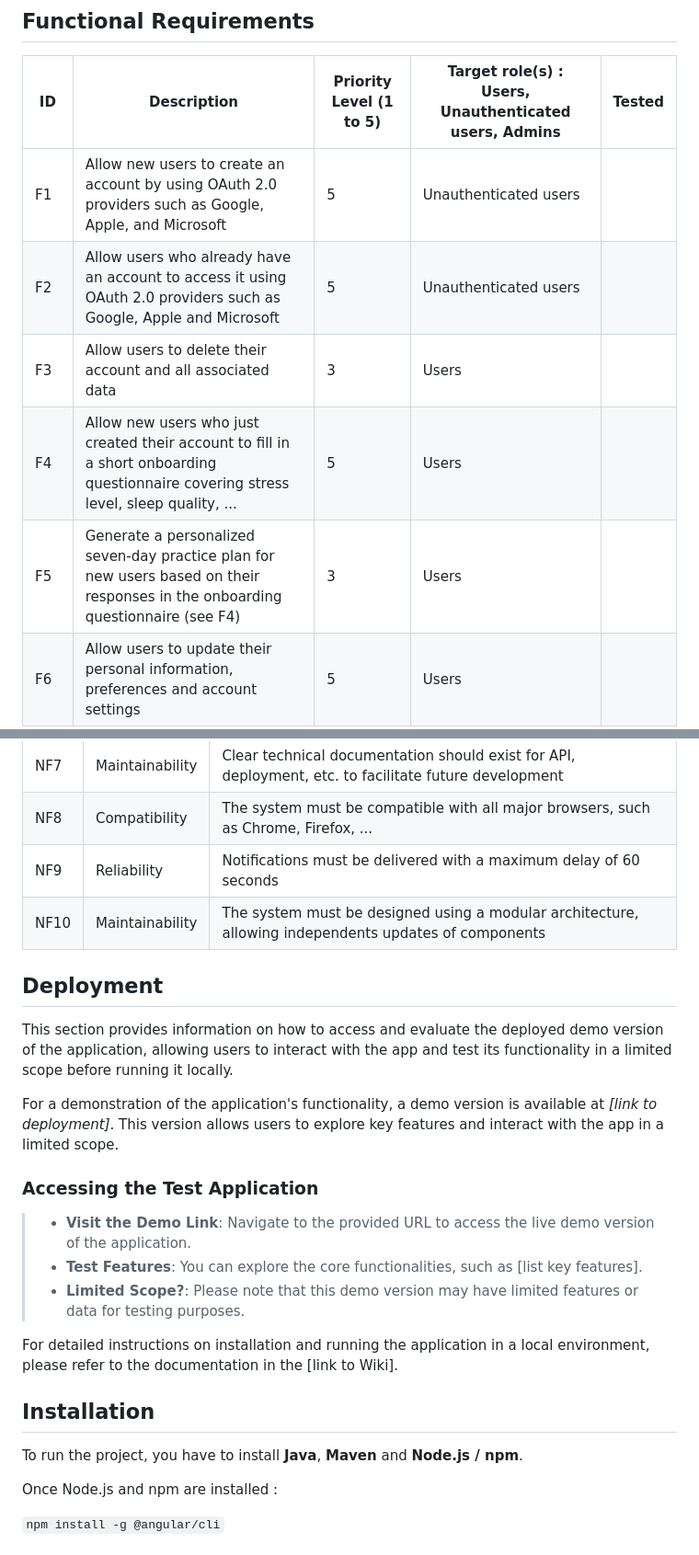
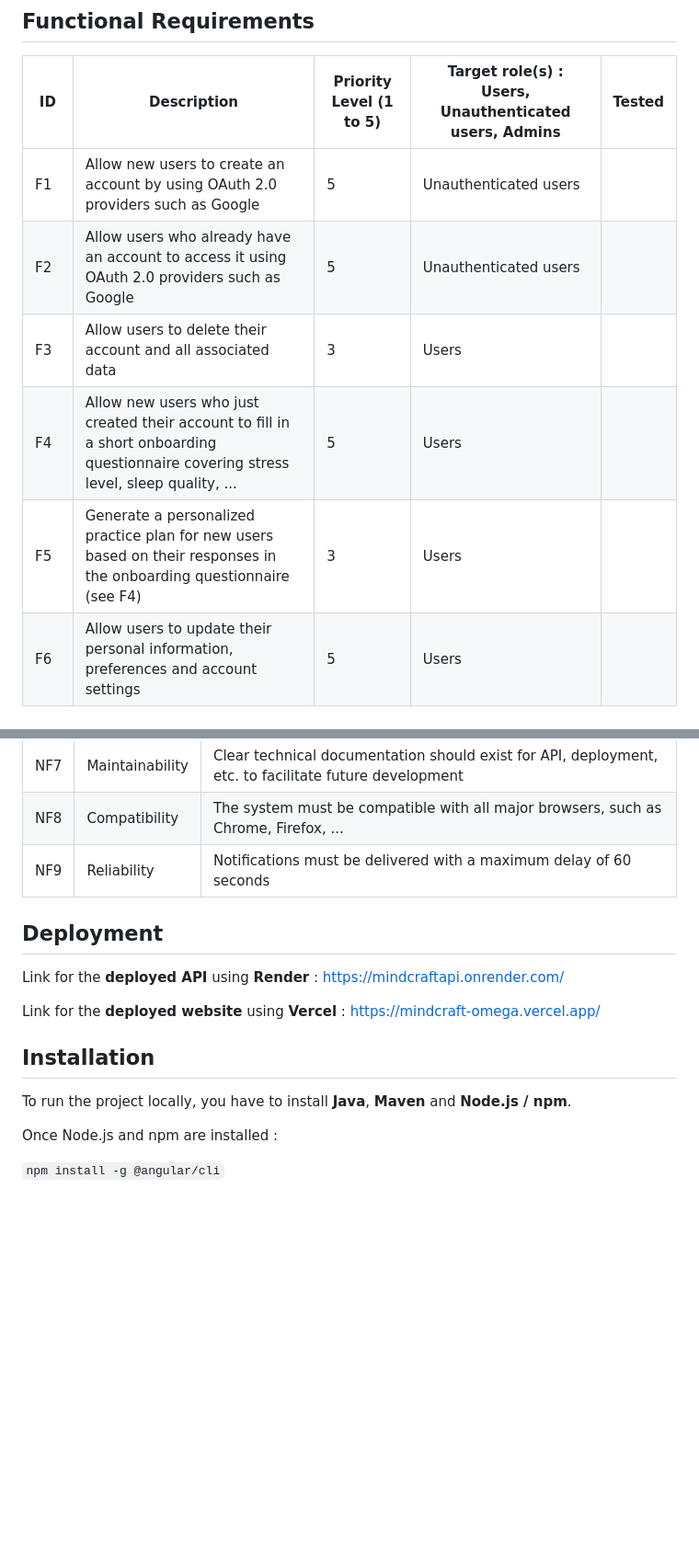
Before and after one commit to matisdbs37/SE-G01-02, a Markdown page: README.md, 2 parts joined by grey strips. Shown at 92% size. GitHub-like rendering; blank space fills up the shorter version.

```diff
--- a/README.md
+++ b/README.md
@@ -25,11 +25,11 @@ Mind Craft aims to offer a calm, simple, and intuitive experience. The motivatio
 
 | ID  | Description                                                                                                                           | Priority Level (1 to 5) | Target role(s) : Users, Unauthenticated users, Admins | Tested |
 | --- | ------------------------------------------------------------------------------------------------------------------------------------- | ----------------------- | ----------------------------------------------------- | ------ |
-| F1  | Allow new users to create an account by using OAuth 2.0 providers such as Google, Apple, and Microsoft                                | 5                       | Unauthenticated users                                 |        |
-| F2  | Allow users who already have an account to access it using OAuth 2.0 providers such as Google, Apple and Microsoft                    | 5                       | Unauthenticated users                                 |        |
+| F1  | Allow new users to create an account by using OAuth 2.0 providers such as Google                                                      | 5                       | Unauthenticated users                                 |        |
+| F2  | Allow users who already have an account to access it using OAuth 2.0 providers such as Google                                         | 5                       | Unauthenticated users                                 |        |
 | F3  | Allow users to delete their account and all associated data                                                                           | 3                       | Users                                                 |        |
 | F4  | Allow new users who just created their account to fill in a short onboarding questionnaire covering stress level, sleep quality, ...  | 5                       | Users                                                 |        |
-| F5  | Generate a personalized seven-day practice plan for new users based on their responses in the onboarding questionnaire (see F4)       | 3                       | Users                                                 |        |
+| F5  | Generate a personalized practice plan for new users based on their responses in the onboarding questionnaire (see F4)                 | 3                       | Users                                                 |        |
 | F6  | Allow users to update their personal information, preferences and account settings                                                    | 5                       | Users                                                 |        |
 | F7  | Allow users to participate in a meditation session by accessing guided audio or video content                                         | 5                       | Users                                                 |        |
 | F8  | Allow users to search content by keywords / search bar                                                                                | 4                       | Users                                                 |        |
@@ -66,23 +60,16 @@ Mind Craft aims to offer a calm, simple, and intuitive experience. The motivatio
 | NF7  | Maintainability | Clear technical documentation should exist for API, deployment, etc. to facilitate future development                               |
 | NF8  | Compatibility   | The system must be compatible with all major browsers, such as Chrome, Firefox, ...                                                 |
 | NF9  | Reliability     | Notifications must be delivered with a maximum delay of 60 seconds                                                                  |
-| NF10 | Maintainability | The system must be designed using a modular architecture, allowing independents updates of components                               |
 
 ## Deployment
-This section provides information on how to access and evaluate the deployed demo version of the application, allowing users to interact with the app and test its functionality in a limited scope before running it locally.
 
-For a demonstration of the application's functionality, a demo version is available at *[link to deployment]*. This version allows users to explore key features and interact with the app in a limited scope.
+Link for the **deployed API** using **Render** : https://mindcraftapi.onrender.com/
 
-### Accessing the Test Application
-> - **Visit the Demo Link**: Navigate to the provided URL to access the live demo version of the application.
-> - **Test Features**: You can explore the core functionalities, such as [list key features].
-> - **Limited Scope?**: Please note that this demo version may have limited features or data for testing purposes.
-
-For detailed instructions on installation and running the application in a local environment, please refer to the documentation in the [link to Wiki].
+Link for the **deployed website** using **Vercel** : https://mindcraft-omega.vercel.app/
 
 ## Installation
 
-To run the project, you have to install **Java**, **Maven** and **Node.js / npm**.
+To run the project locally, you have to install **Java**, **Maven** and **Node.js / npm**.
 
 Once Node.js and npm are installed :
 
```
Also changed, not shown: other parts of README.md (+10 -16 lines).
